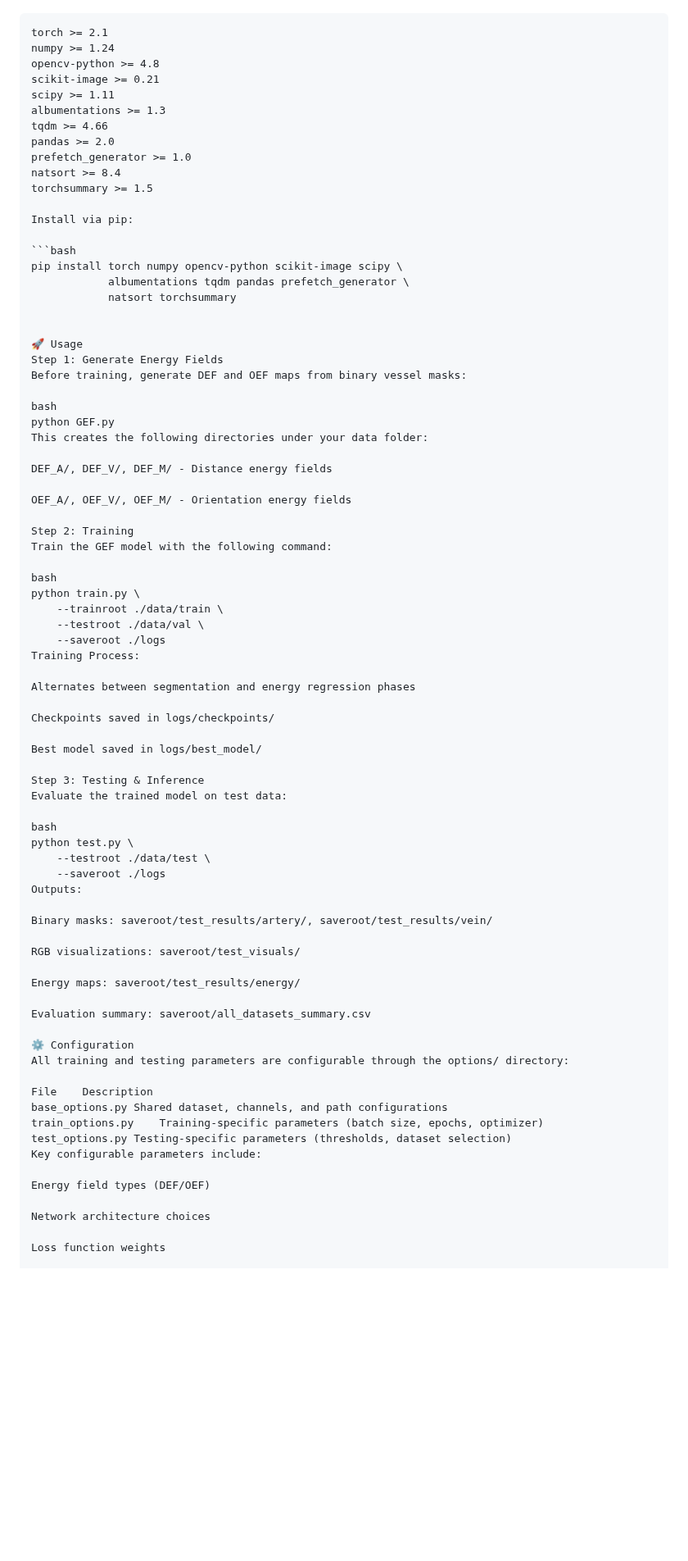
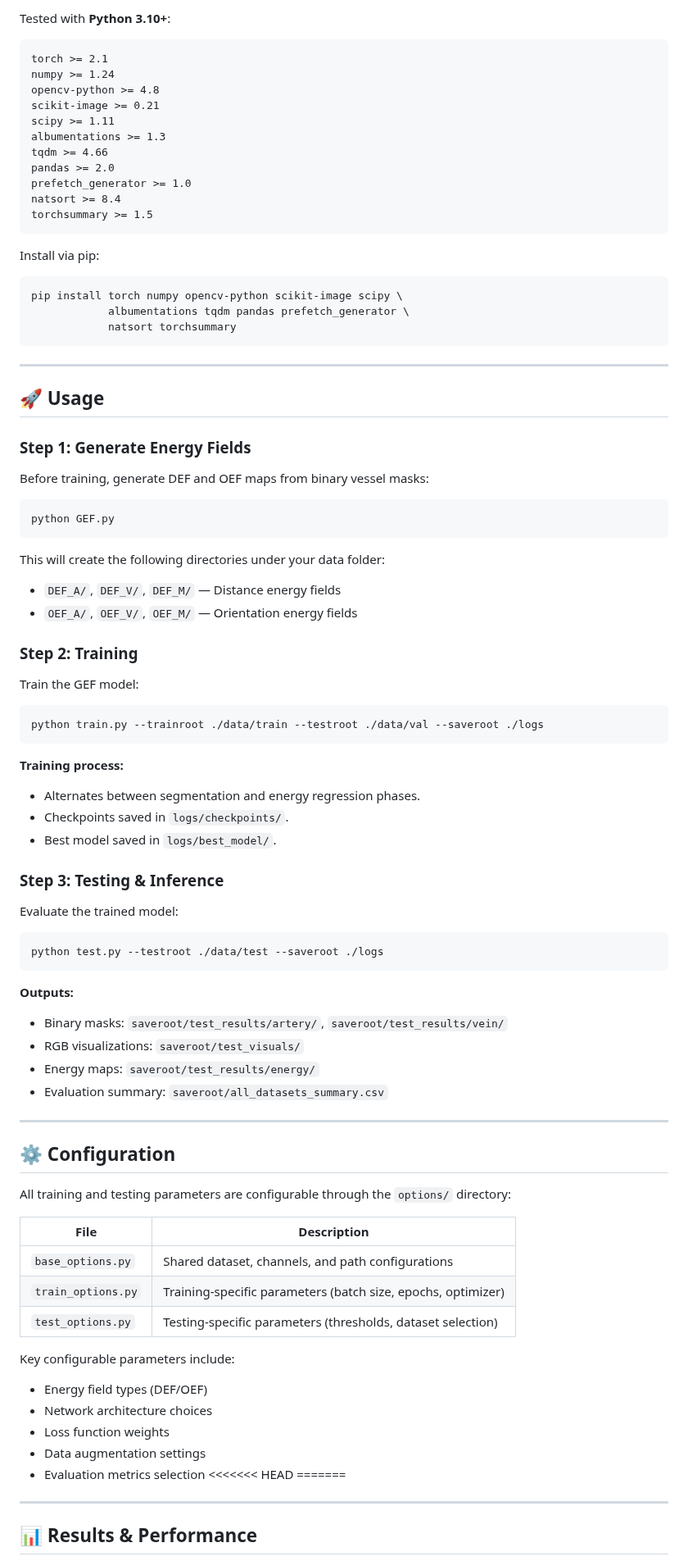
Before and after one commit to chaosallen/GEF-AV, a Markdown page: README.md, the part around one of its changes. Shown at 82% size. GitHub-like rendering; blank space fills up the shorter version.

````diff
--- a/README.md
+++ b/README.md
@@ -71,5 +78,7 @@ Tested with **Python 3.10+** and the following packages:
 
-```txt
+Tested with **Python 3.10+**:
+
+```
 torch >= 2.1
 numpy >= 1.24
 opencv-python >= 4.8
@@ -81,6 +90,7 @@ pandas >= 2.0
 prefetch_generator >= 1.0
 natsort >= 8.4
 torchsummary >= 1.5
+```
 
 Install via pip:
 
@@ -88,65 +98,76 @@ Install via pip:
 pip install torch numpy opencv-python scikit-image scipy \
             albumentations tqdm pandas prefetch_generator \
             natsort torchsummary
+```
 
+---
 
-🚀 Usage
-Step 1: Generate Energy Fields
+## 🚀 Usage
+
+### Step 1: Generate Energy Fields
 Before training, generate DEF and OEF maps from binary vessel masks:
 
-bash
+```bash
 python GEF.py
-This creates the following directories under your data folder:
+```
 
-DEF_A/, DEF_V/, DEF_M/ - Distance energy fields
+This will create the following directories under your data folder:
 
-OEF_A/, OEF_V/, OEF_M/ - Orientation energy fields
+- `DEF_A/`, `DEF_V/`, `DEF_M/` — Distance energy fields
+- `OEF_A/`, `OEF_V/`, `OEF_M/` — Orientation energy fields
 
-Step 2: Training
-Train the GEF model with the following command:
+### Step 2: Training
 
-bash
-python train.py \
-    --trainroot ./data/train \
-    --testroot ./data/val \
-    --saveroot ./logs
-Training Process:
+Train the GEF model:
 
-Alternates between segmentation and energy regression phases
+```bash
+python train.py --trainroot ./data/train --testroot ./data/val --saveroot ./logs
+```
 
-Checkpoints saved in logs/checkpoints/
+**Training process:**
 
-Best model saved in logs/best_model/
+- Alternates between segmentation and energy regression phases.
+- Checkpoints saved in `logs/checkpoints/`.
+- Best model saved in `logs/best_model/`.
 
-Step 3: Testing & Inference
-Evaluate the trained model on test data:
+### Step 3: Testing & Inference
 
-bash
-python test.py \
-    --testroot ./data/test \
-    --saveroot ./logs
-Outputs:
+Evaluate the trained model:
 
-Binary masks: saveroot/test_results/artery/, saveroot/test_results/vein/
+```bash
+python test.py --testroot ./data/test --saveroot ./logs
+```
 
-RGB visualizations: saveroot/test_visuals/
+**Outputs:**
 
-Energy maps: saveroot/test_results/energy/
+- Binary masks: `saveroot/test_results/artery/`, `saveroot/test_results/vein/`
+- RGB visualizations: `saveroot/test_visuals/`
+- Energy maps: `saveroot/test_results/energy/`
+- Evaluation summary: `saveroot/all_datasets_summary.csv`
 
-Evaluation summary: saveroot/all_datasets_summary.csv
+---
 
-⚙️ Configuration
-All training and testing parameters are configurable through the options/ directory:
+## ⚙️ Configuration
 
-File	Description
-base_options.py	Shared dataset, channels, and path configurations
-train_options.py	Training-specific parameters (batch size, epochs, optimizer)
-test_options.py	Testing-specific parameters (thresholds, dataset selection)
+All training and testing parameters are configurable through the `options/` directory:
+
+| File                  | Description                                      |
+|-----------------------|--------------------------------------------------|
+| `base_options.py`     | Shared dataset, channels, and path configurations |
+| `train_options.py`    | Training-specific parameters (batch size, epochs, optimizer) |
+| `test_options.py`     | Testing-specific parameters (thresholds, dataset selection) |
+
 Key configurable parameters include:
 
-Energy field types (DEF/OEF)
+- Energy field types (DEF/OEF)
+- Network architecture choices
+- Loss function weights
+- Data augmentation settings
+- Evaluation metrics selection
+<<<<<<< HEAD
+=======
 
-Network architecture choices
+---
 
-Loss function weights
+## 📊 Results & Performance
 
````
Also changed, not shown: other parts of README.md (+45 -45 lines), framework.png (added), 8 other files.
